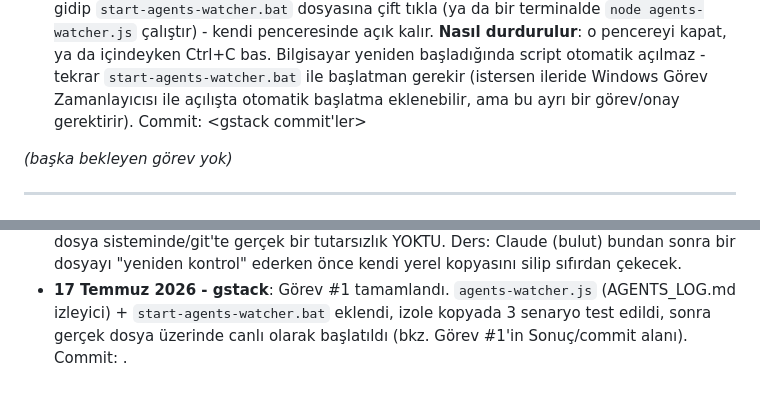
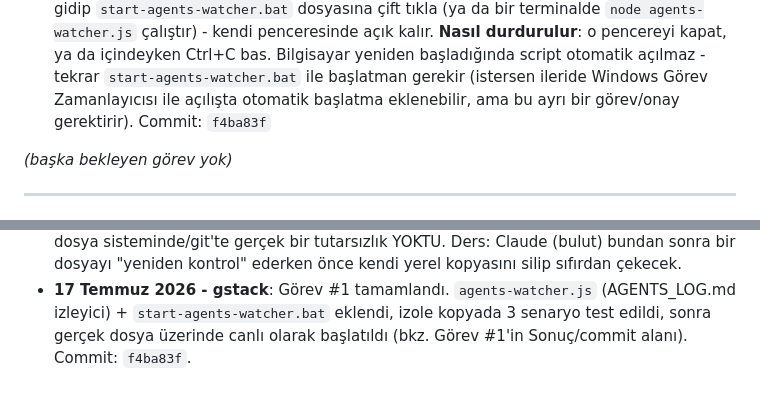
Before and after one commit to snnydin-byte/merhaba-app, a Markdown page: AGENTS_LOG.md, 2 parts joined by grey strips. Drawn GitHub-style.

Commit message:
AGENTS_LOG.md: Görev #1 kaydına commit hash'i işlendi (f4ba83f)
Co-Authored-By: Claude Sonnet 5 <noreply@anthropic.com>

```diff
--- a/AGENTS_LOG.md
+++ b/AGENTS_LOG.md
@@ -132,7 +132,7 @@ görev-bazlı bir blok ekler.)_
   Bilgisayar yeniden başladığında script otomatik açılmaz - tekrar
   `start-agents-watcher.bat` ile başlatman gerekir (istersen ileride
   Windows Görev Zamanlayıcısı ile açılışta otomatik başlatma eklenebilir,
-  ama bu ayrı bir görev/onay gerektirir). Commit: <gstack commit'ler>
+  ama bu ayrı bir görev/onay gerektirir). Commit: `f4ba83f`
 
 _(başka bekleyen görev yok)_
 
@@ -184,4 +184,4 @@ _(başka bekleyen görev yok)_
 - **17 Temmuz 2026 - gstack**: Görev #1 tamamlandı. `agents-watcher.js`
   (AGENTS_LOG.md izleyici) + `start-agents-watcher.bat` eklendi, izole
   kopyada 3 senaryo test edildi, sonra gerçek dosya üzerinde canlı olarak
-  başlatıldı (bkz. Görev #1'in Sonuç/commit alanı). Commit: <doldurulacak>.
+  başlatıldı (bkz. Görev #1'in Sonuç/commit alanı). Commit: `f4ba83f`.
```
